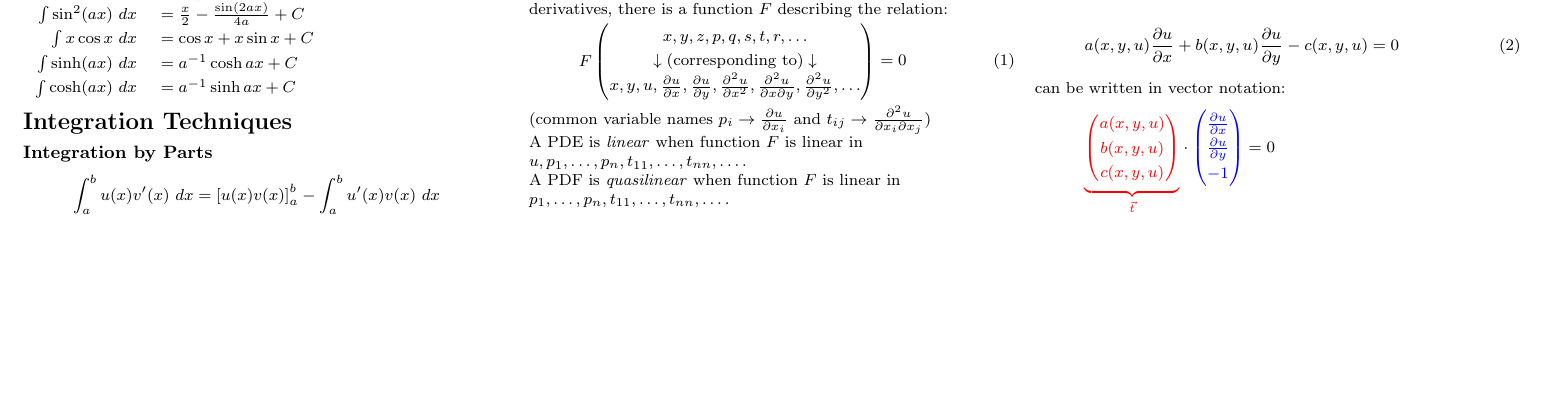
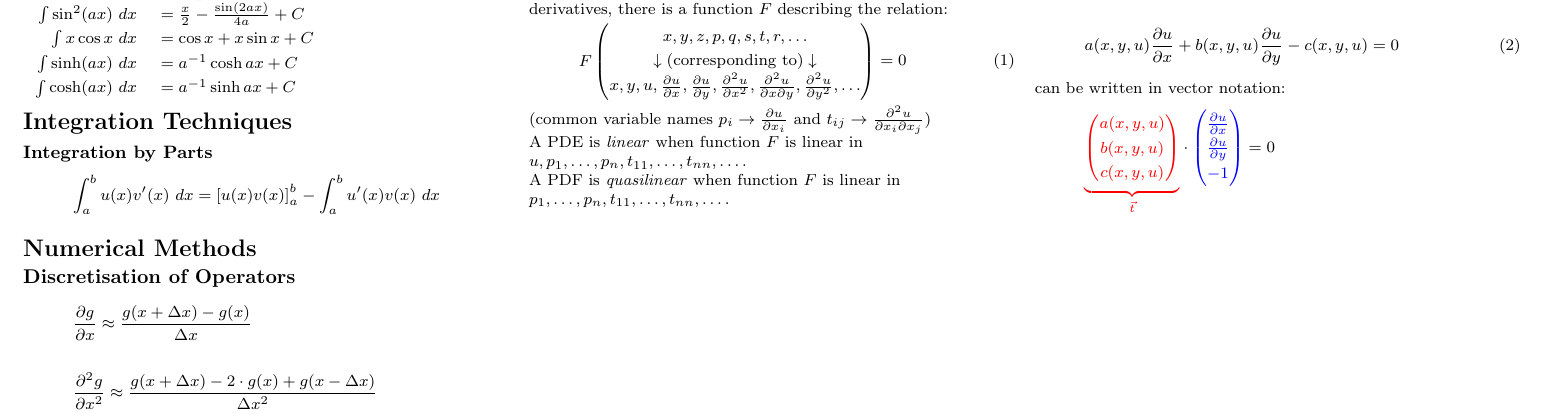
Before and after one commit to lukasbischof/FTP_PartDiff, a LaTeX document (Summary.tex): part of the page, cut so that both start at the same text, the shorter picture padded with empty space. Compiled offline with pdfLaTeX.

Commit message:
Add Discretisation of Operators

```diff
--- a/Summary.tex
+++ b/Summary.tex
@@ -175,4 +175,19 @@ c(x,y,u)
 
 \end{multicols}
 
+\section{Numerical Methods}
+\subsection{Discretisation of Operators}
+
+\begin{align*}
+	\frac{\partial g}{\partial x}
+	\approx
+	\frac{g(x + \Delta x) - g(x)}{\Delta x}
+\end{align*}
+
+\begin{align*}
+	\frac{\partial^2 g}{\partial x^2}
+	\approx
+	\frac{g(x + \Delta x) - 2\cdot g(x) + g(x - \Delta x)}{\Delta x^2}
+\end{align*}
+
 \end{document}
```
